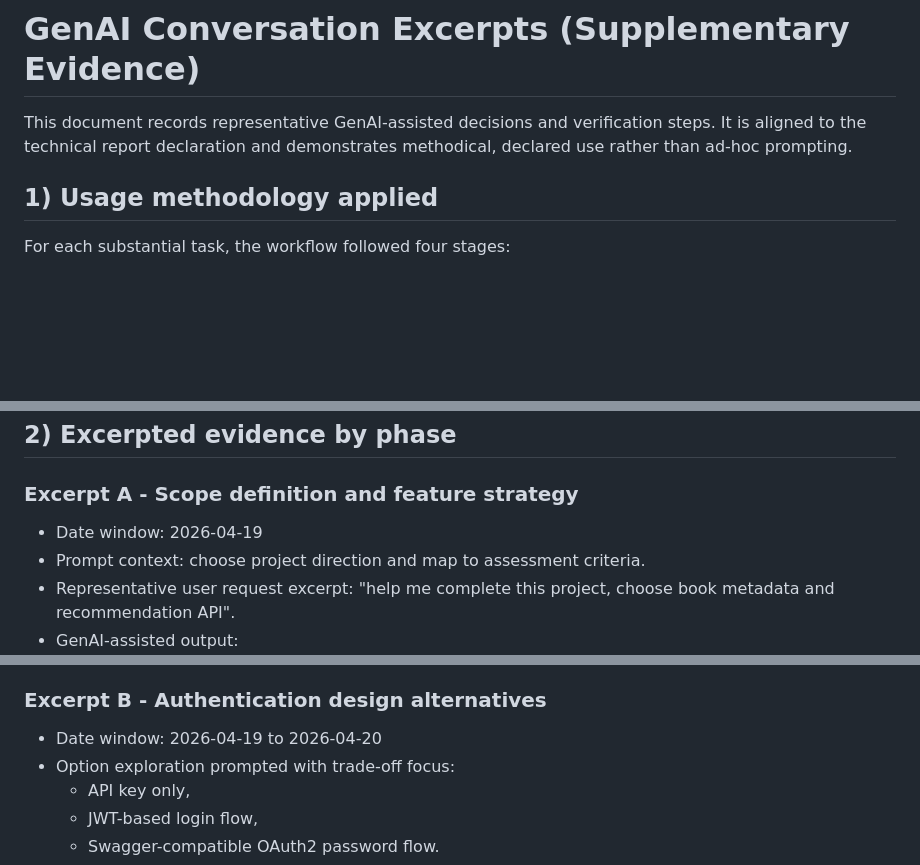
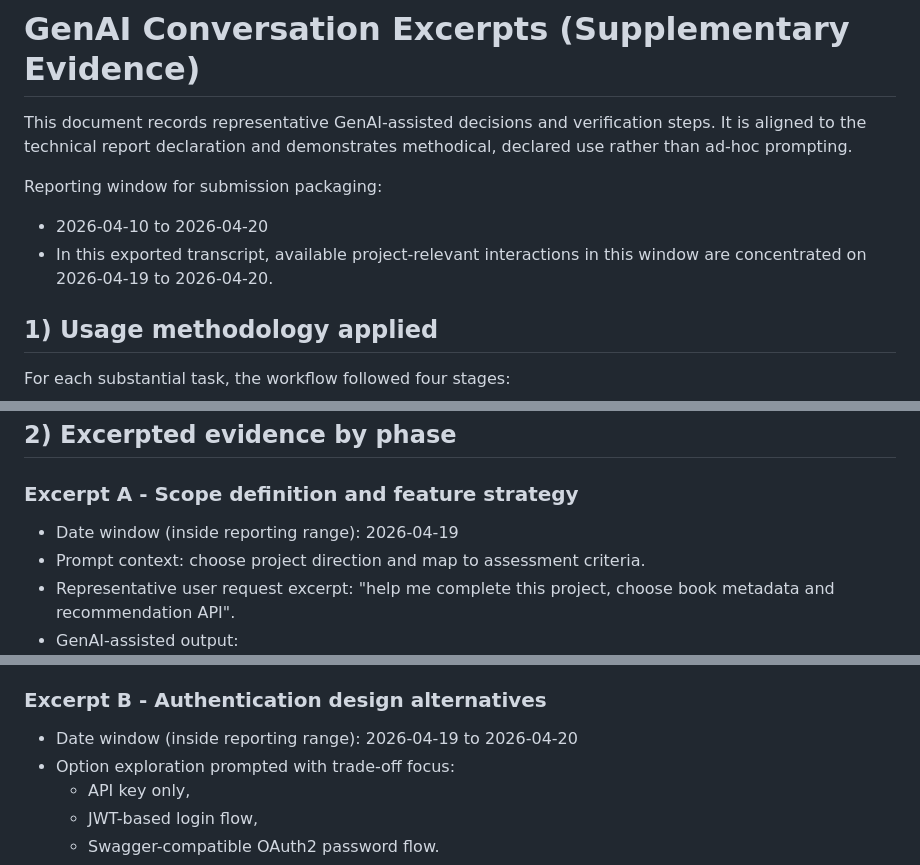
Before and after one commit to qt0713/Web-cwk, a Markdown page: docs/GENAI_EXCERPTS.md, 3 parts joined by grey strips. Rendered like a GitHub page; blank space fills up the shorter version.

```diff
--- a/docs/GENAI_EXCERPTS.md
+++ b/docs/GENAI_EXCERPTS.md
@@ -1,6 +1,10 @@
 # GenAI Conversation Excerpts (Supplementary Evidence)
 
 This document records representative GenAI-assisted decisions and verification steps. It is aligned to the technical report declaration and demonstrates methodical, declared use rather than ad-hoc prompting.
+
+Reporting window for submission packaging:
+- 2026-04-10 to 2026-04-20
+- In this exported transcript, available project-relevant interactions in this window are concentrated on 2026-04-19 to 2026-04-20.
 
 ## 1) Usage methodology applied
 For each substantial task, the workflow followed four stages:
@@ -14,7 +18,7 @@ This structure was used for architecture, data import reliability, deployment de
 ## 2) Excerpted evidence by phase
 
 ### Excerpt A - Scope definition and feature strategy
-- Date window: 2026-04-19
+- Date window (inside reporting range): 2026-04-19
 - Prompt context: choose project direction and map to assessment criteria.
 - Representative user request excerpt: "help me complete this project, choose book metadata and recommendation API".
 - GenAI-assisted output:
@@ -26,7 +30,7 @@ This structure was used for architecture, data import reliability, deployment de
   - accepted: add analytics and dataset integration to exceed minimum pass requirements.
 
 ### Excerpt B - Authentication design alternatives
-- Date window: 2026-04-19 to 2026-04-20
+- Date window (inside reporting range): 2026-04-19 to 2026-04-20
 - Option exploration prompted with trade-off focus:
   - API key only,
   - JWT-based login flow,
```
Also changed, not shown: other parts of docs/GENAI_EXCERPTS.md (+4 -3 lines).
